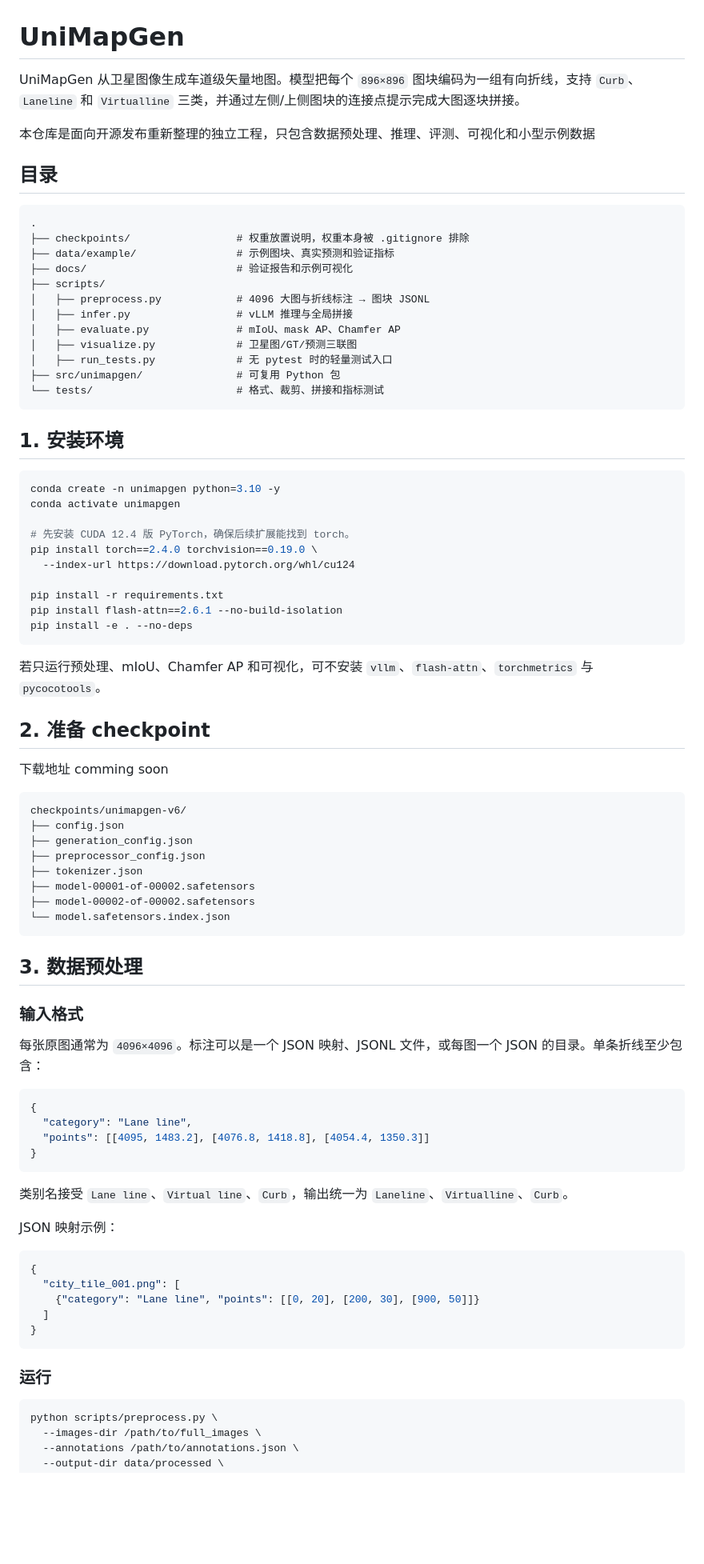
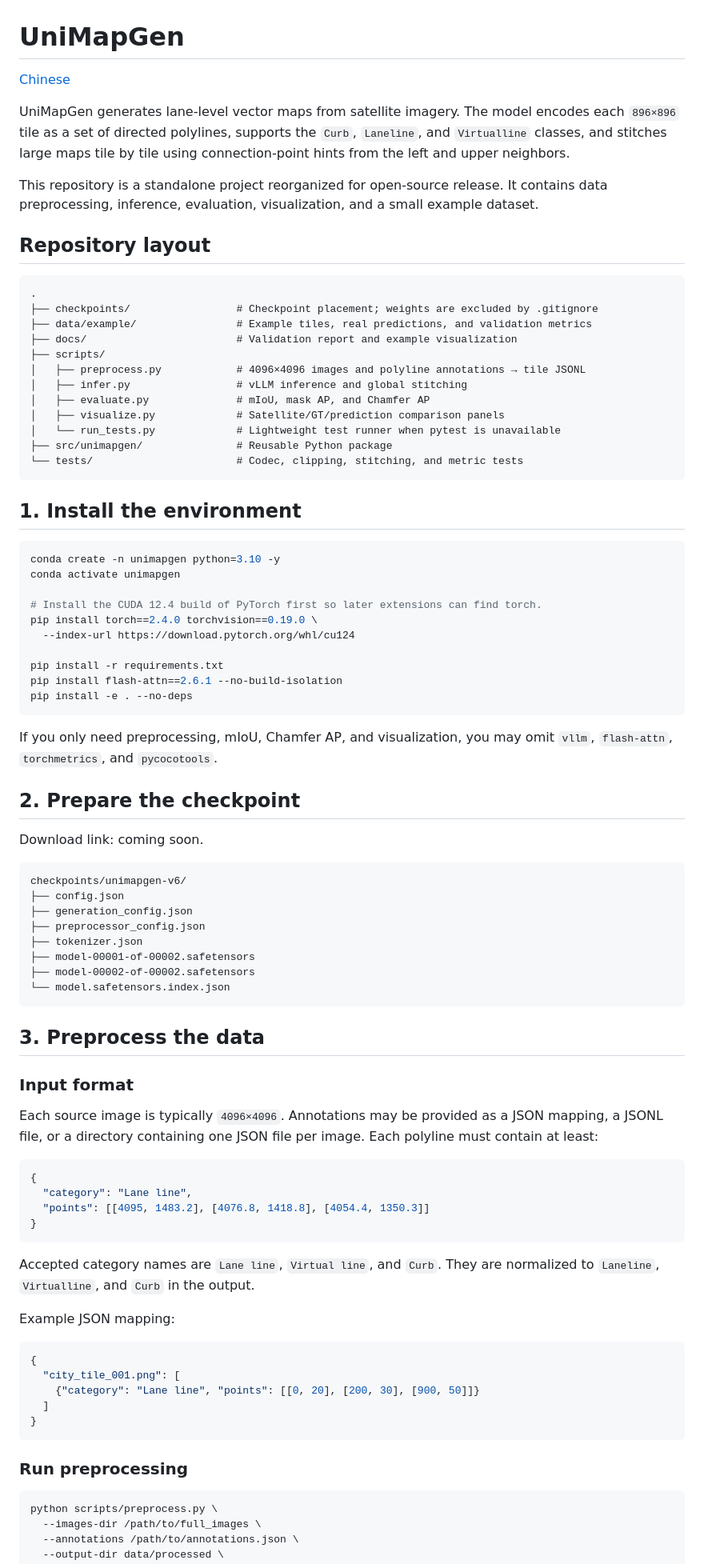
Before and after one commit to amap-cvlab/UniMapGen, a Markdown page: README.md, the part around one of its changes. Shown at 80% size. GitHub-like rendering; blank space fills up the shorter version.

Commit message:
Translate README and preserve Chinese version

````diff
--- a/README.md
+++ b/README.md
@@ -1,33 +1,35 @@
 # UniMapGen
 
-UniMapGen 从卫星图像生成车道级矢量地图。模型把每个 `896×896` 图块编码为一组有向折线，支持 `Curb`、`Laneline` 和 `Virtualline` 三类，并通过左侧/上侧图块的连接点提示完成大图逐块拼接。
+[Chinese](README-ZH.md)
 
-本仓库是面向开源发布重新整理的独立工程，只包含数据预处理、推理、评测、可视化和小型示例数据
-## 目录
+UniMapGen generates lane-level vector maps from satellite imagery. The model encodes each `896×896` tile as a set of directed polylines, supports the `Curb`, `Laneline`, and `Virtualline` classes, and stitches large maps tile by tile using connection-point hints from the left and upper neighbors.
+
+This repository is a standalone project reorganized for open-source release. It contains data preprocessing, inference, evaluation, visualization, and a small example dataset.
+
+## Repository layout
 
 ```text
 .
-├── checkpoints/                 # 权重放置说明，权重本身被 .gitignore 排除
-├── data/example/                # 示例图块、真实预测和验证指标
-├── docs/                        # 验证报告和示例可视化
+├── checkpoints/                 # Checkpoint placement; weights are excluded by .gitignore
+├── data/example/                # Example tiles, real predictions, and validation metrics
+├── docs/                        # Validation report and example visualization
 ├── scripts/
-│   ├── preprocess.py            # 4096 大图与折线标注 → 图块 JSONL
-│   ├── infer.py                 # vLLM 推理与全局拼接
-│   ├── evaluate.py              # mIoU、mask AP、Chamfer AP
-│   ├── visualize.py             # 卫星图/GT/预测三联图
-│   ├── run_tests.py             # 无 pytest 时的轻量测试入口
-├── src/unimapgen/               # 可复用 Python 包
-└── tests/                       # 格式、裁剪、拼接和指标测试
+│   ├── preprocess.py            # 4096×4096 images and polyline annotations → tile JSONL
+│   ├── infer.py                 # vLLM inference and global stitching
+│   ├── evaluate.py              # mIoU, mask AP, and Chamfer AP
+│   ├── visualize.py             # Satellite/GT/prediction comparison panels
+│   └── run_tests.py             # Lightweight test runner when pytest is unavailable
+├── src/unimapgen/               # Reusable Python package
+└── tests/                       # Codec, clipping, stitching, and metric tests
 ```
 
-## 1. 安装环境
-
+## 1. Install the environment
 
 ```bash
 conda create -n unimapgen python=3.10 -y
 conda activate unimapgen
 
-# 先安装 CUDA 12.4 版 PyTorch，确保后续扩展能找到 torch。
+# Install the CUDA 12.4 build of PyTorch first so later extensions can find torch.
 pip install torch==2.4.0 torchvision==0.19.0 \
   --index-url https://download.pytorch.org/whl/cu124
 
@@ -36,11 +38,11 @@ pip install flash-attn==2.6.1 --no-build-isolation
 pip install -e . --no-deps
 ```
 
-若只运行预处理、mIoU、Chamfer AP 和可视化，可不安装 `vllm`、`flash-attn`、`torchmetrics` 与 `pycocotools`。
+If you only need preprocessing, mIoU, Chamfer AP, and visualization, you may omit `vllm`, `flash-attn`, `torchmetrics`, and `pycocotools`.
 
-## 2. 准备 checkpoint
+## 2. Prepare the checkpoint
 
-下载地址 comming soon
+Download link: coming soon.
 
 ```text
 checkpoints/unimapgen-v6/
@@ -53,11 +55,11 @@ checkpoints/unimapgen-v6/
 └── model.safetensors.index.json
 ```
 
-## 3. 数据预处理
+## 3. Preprocess the data
 
-### 输入格式
+### Input format
 
-每张原图通常为 `4096×4096`。标注可以是一个 JSON 映射、JSONL 文件，或每图一个 JSON 的目录。单条折线至少包含：
+Each source image is typically `4096×4096`. Annotations may be provided as a JSON mapping, a JSONL file, or a directory containing one JSON file per image. Each polyline must contain at least:
 
 ```json
 {
@@ -66,9 +68,9 @@ checkpoints/unimapgen-v6/
 }
 ```
 
-类别名接受 `Lane line`、`Virtual line`、`Curb`，输出统一为 `Laneline`、`Virtualline`、`Curb`。
+Accepted category names are `Lane line`, `Virtual line`, and `Curb`. They are normalized to `Laneline`, `Virtualline`, and `Curb` in the output.
 
-JSON 映射示例：
+Example JSON mapping:
 
 ```json
 {
@@ -78,7 +80,7 @@ JSON 映射示例：
 }
 ```
 
-### 运行
+### Run preprocessing
 
 ```bash
 python scripts/preprocess.py \
````
Also changed, not shown: other parts of README.md (+22 -24 lines), README-ZH.md (added, +166 -0 lines).
